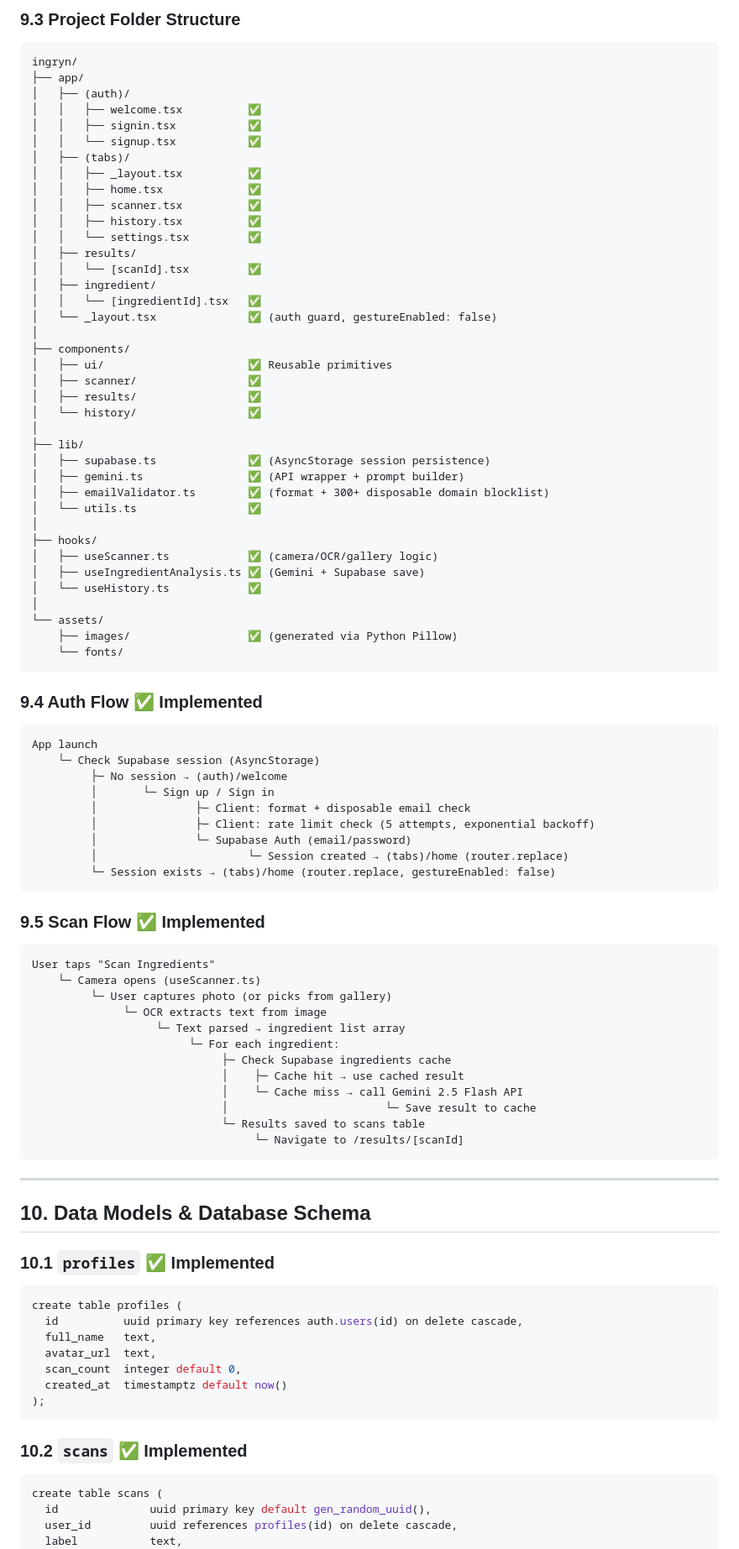
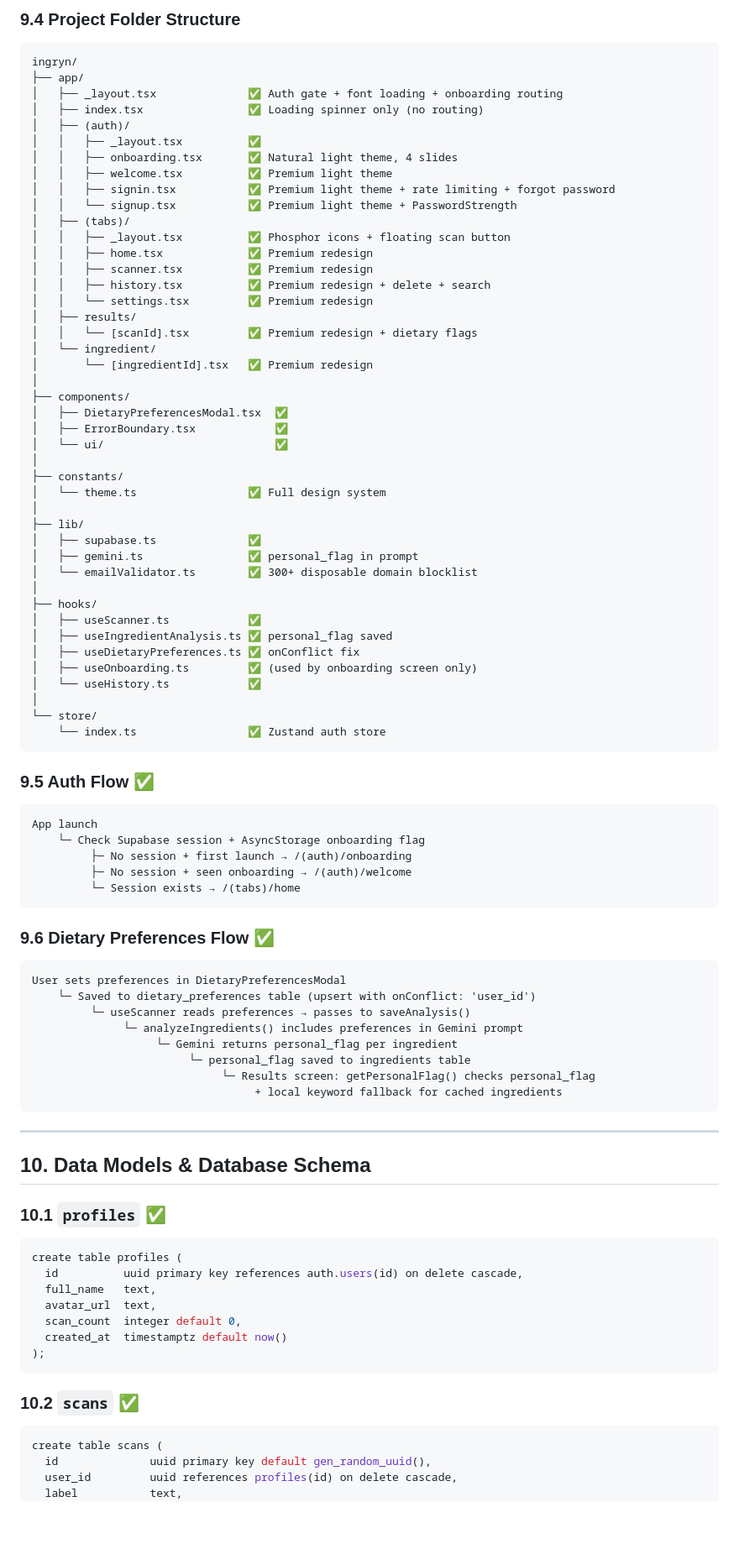
Before and after one commit to techykaif/ingryn, a Markdown page: README.md, the part around one of its changes. Shown at 84% size. GitHub-like rendering; blank space fills up the shorter version.

````diff
--- a/README.md
+++ b/README.md
@@ -426,83 +416,80 @@ To be implemented in Phase 4 with RevenueCat. Triggered when free user hits scan
 
-### 9.3 Project Folder Structure
+### 9.4 Project Folder Structure
 
 ```
 ingryn/
 ├── app/
+│   ├── _layout.tsx              ✅ Auth gate + font loading + onboarding routing
+│   ├── index.tsx                ✅ Loading spinner only (no routing)
 │   ├── (auth)/
-│   │   ├── welcome.tsx          ✅
-│   │   ├── signin.tsx           ✅
-│   │   └── signup.tsx           ✅
+│   │   ├── _layout.tsx          ✅
+│   │   ├── onboarding.tsx       ✅ Natural light theme, 4 slides
+│   │   ├── welcome.tsx          ✅ Premium light theme
+│   │   ├── signin.tsx           ✅ Premium light theme + rate limiting + forgot password
+│   │   └── signup.tsx           ✅ Premium light theme + PasswordStrength
 │   ├── (tabs)/
-│   │   ├── _layout.tsx          ✅
-│   │   ├── home.tsx             ✅
-│   │   ├── scanner.tsx          ✅
-│   │   ├── history.tsx          ✅
-│   │   └── settings.tsx         ✅
+│   │   ├── _layout.tsx          ✅ Phosphor icons + floating scan button
+│   │   ├── home.tsx             ✅ Premium redesign
+│   │   ├── scanner.tsx          ✅ Premium redesign
+│   │   ├── history.tsx          ✅ Premium redesign + delete + search
+│   │   └── settings.tsx         ✅ Premium redesign
 │   ├── results/
-│   │   └── [scanId].tsx         ✅
-│   ├── ingredient/
-│   │   └── [ingredientId].tsx   ✅
-│   └── _layout.tsx              ✅ (auth guard, gestureEnabled: false)
+│   │   └── [scanId].tsx         ✅ Premium redesign + dietary flags
+│   └── ingredient/
+│       └── [ingredientId].tsx   ✅ Premium redesign
 │
 ├── components/
-│   ├── ui/                      ✅ Reusable primitives
-│   ├── scanner/                 ✅
-│   ├── results/                 ✅
-│   └── history/                 ✅
+│   ├── DietaryPreferencesModal.tsx  ✅
+│   ├── ErrorBoundary.tsx            ✅
+│   └── ui/                          ✅
+│
+├── constants/
+│   └── theme.ts                 ✅ Full design system
 │
 ├── lib/
-│   ├── supabase.ts              ✅ (AsyncStorage session persistence)
-│   ├── gemini.ts                ✅ (API wrapper + prompt builder)
-│   ├── emailValidator.ts        ✅ (format + 300+ disposable domain blocklist)
-│   └── utils.ts                 ✅
+│   ├── supabase.ts              ✅
+│   ├── gemini.ts                ✅ personal_flag in prompt
+│   └── emailValidator.ts        ✅ 300+ disposable domain blocklist
 │
 ├── hooks/
-│   ├── useScanner.ts            ✅ (camera/OCR/gallery logic)
-│   ├── useIngredientAnalysis.ts ✅ (Gemini + Supabase save)
+│   ├── useScanner.ts            ✅
+│   ├── useIngredientAnalysis.ts ✅ personal_flag saved
+│   ├── useDietaryPreferences.ts ✅ onConflict fix
+│   ├── useOnboarding.ts         ✅ (used by onboarding screen only)
 │   └── useHistory.ts            ✅
 │
-└── assets/
-    ├── images/                  ✅ (generated via Python Pillow)
-    └── fonts/
+└── store/
+    └── index.ts                 ✅ Zustand auth store
 ```
 
-### 9.4 Auth Flow ✅ Implemented
+### 9.5 Auth Flow ✅
 
 ```
 App launch
-    └─ Check Supabase session (AsyncStorage)
-         ├─ No session → (auth)/welcome
-         │       └─ Sign up / Sign in
-         │               ├─ Client: format + disposable email check
-         │               ├─ Client: rate limit check (5 attempts, exponential backoff)
-         │               └─ Supabase Auth (email/password)
-         │                       └─ Session created → (tabs)/home (router.replace)
-         └─ Session exists → (tabs)/home (router.replace, gestureEnabled: false)
+    └─ Check Supabase session + AsyncStorage onboarding flag
+         ├─ No session + first launch → /(auth)/onboarding
+         ├─ No session + seen onboarding → /(auth)/welcome
+         └─ Session exists → /(tabs)/home
 ```
 
-### 9.5 Scan Flow ✅ Implemented
+### 9.6 Dietary Preferences Flow ✅
 
 ```
-User taps "Scan Ingredients"
-    └─ Camera opens (useScanner.ts)
-         └─ User captures photo (or picks from gallery)
-              └─ OCR extracts text from image
-                   └─ Text parsed → ingredient list array
-                        └─ For each ingredient:
-                             ├─ Check Supabase ingredients cache
-                             │    ├─ Cache hit → use cached result
-                             │    └─ Cache miss → call Gemini 2.5 Flash API
-                             │                        └─ Save result to cache
-                             └─ Results saved to scans table
-                                  └─ Navigate to /results/[scanId]
+User sets preferences in DietaryPreferencesModal
+    └─ Saved to dietary_preferences table (upsert with onConflict: 'user_id')
+         └─ useScanner reads preferences → passes to saveAnalysis()
+              └─ analyzeIngredients() includes preferences in Gemini prompt
+                   └─ Gemini returns personal_flag per ingredient
+                        └─ personal_flag saved to ingredients table
+                             └─ Results screen: getPersonalFlag() checks personal_flag
+                                  + local keyword fallback for cached ingredients
 ```
 
 ---
 
 ## 10. Data Models & Database Schema
 
-### 10.1 `profiles` ✅ Implemented
+### 10.1 `profiles` ✅
 
 ```sql
 create table profiles (
@@ -514,7 +501,7 @@ create table profiles (
 );
 ```
 
-### 10.2 `scans` ✅ Implemented
+### 10.2 `scans` ✅
 
 ```sql
 create table scans (
````
Also changed, not shown: other parts of README.md (+305 -323 lines).
